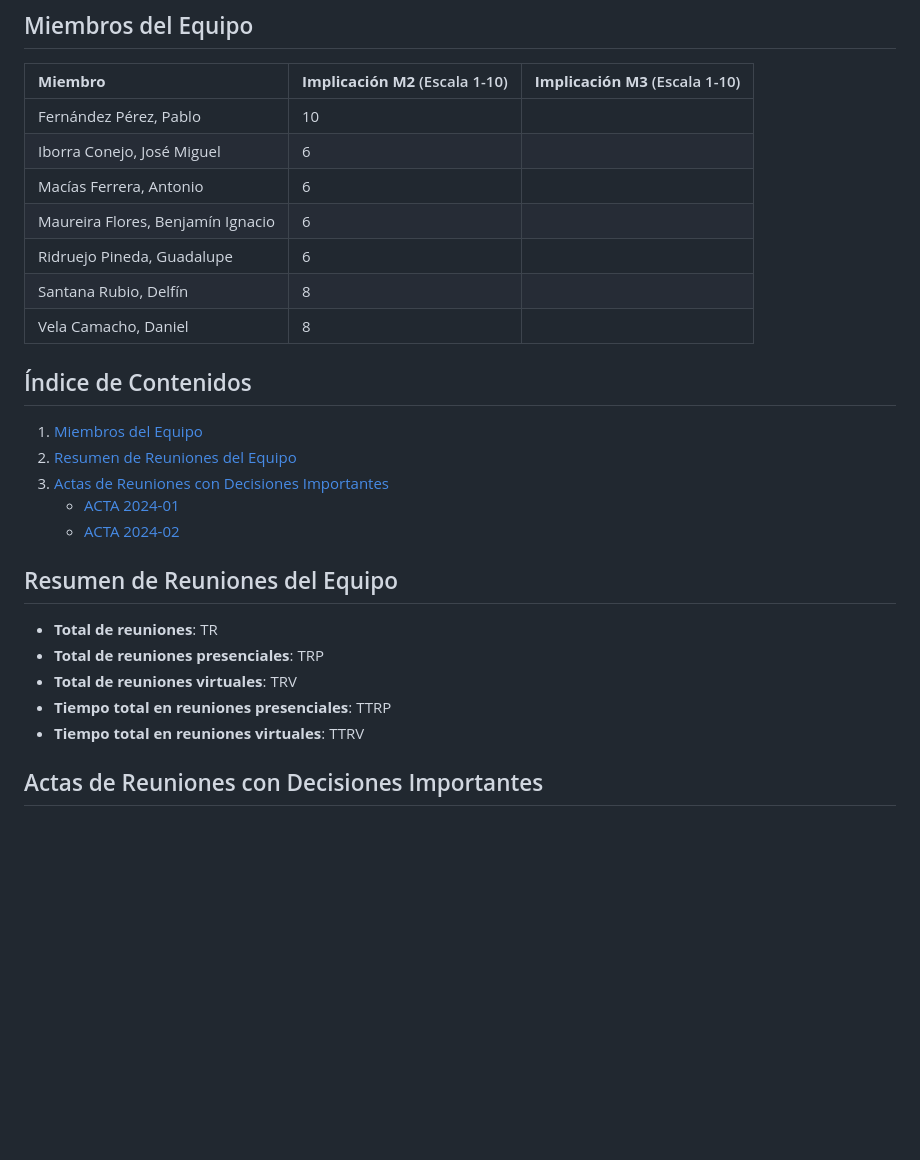
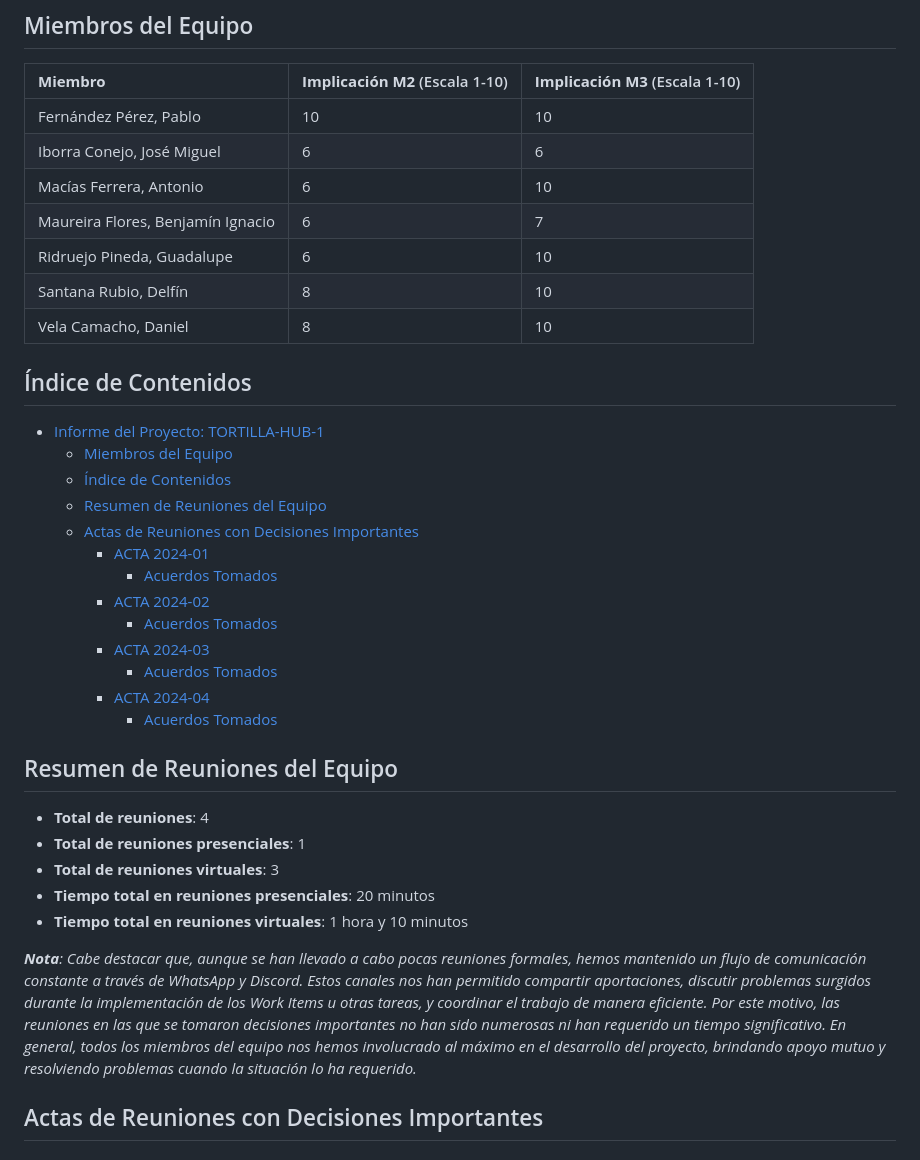
Before and after one commit to EGC-G2-tortilla/tortilla-hub, a Markdown page: docs/tortilla-hub-1/Diario del Equipo.md, the part around one of its changes. Drawn GitHub-style; blank space fills up the shorter version.

Commit message:
Docs: Informe de la reunión final en el diario del equipo

```diff
--- a/docs/tortilla-hub-1/Diario del Equipo.md
+++ b/docs/tortilla-hub-1/Diario del Equipo.md
@@ -9,29 +9,39 @@
 
 | **Miembro** | **Implicación M2** (Escala 1-10) | **Implicación M3** (Escala 1-10) |
 | :---- | :---- | :---- |
-| Fernández Pérez, Pablo | 10 | |
-| Iborra Conejo, José Miguel | 6 | |
-| Macías Ferrera, Antonio | 6 | |
-| Maureira Flores, Benjamín Ignacio | 6 | |
-| Ridruejo Pineda, Guadalupe | 6 | |
-| Santana Rubio, Delfín | 8 | |
-| Vela Camacho, Daniel | 8 | |
+| Fernández Pérez, Pablo | 10 | 10 |
+| Iborra Conejo, José Miguel | 6 | 6 |
+| Macías Ferrera, Antonio | 6 | 10 |
+| Maureira Flores, Benjamín Ignacio | 6 | 7 |
+| Ridruejo Pineda, Guadalupe | 6 | 10 |
+| Santana Rubio, Delfín | 8 | 10 |
+| Vela Camacho, Daniel | 8 | 10 |
 
 ## Índice de Contenidos
 
-1. [Miembros del Equipo](#miembros-del-equipo)
-2. [Resumen de Reuniones del Equipo](#resumen-de-reuniones-del-equipo)
-3. [Actas de Reuniones con Decisiones Importantes](#actas-de-reuniones-con-decisiones-importantes)
-   - [ACTA 2024-01](#acta-2024-01)
-   - [ACTA 2024-02](#acta-2024-02)
+- [Informe del Proyecto: TORTILLA-HUB-1](#informe-del-proyecto-tortilla-hub-1)
+  - [Miembros del Equipo](#miembros-del-equipo)
+  - [Índice de Contenidos](#índice-de-contenidos)
+  - [Resumen de Reuniones del Equipo](#resumen-de-reuniones-del-equipo)
+  - [Actas de Reuniones con Decisiones Importantes](#actas-de-reuniones-con-decisiones-importantes)
+    - [ACTA 2024-01](#acta-2024-01)
+      - [Acuerdos Tomados](#acuerdos-tomados)
+    - [ACTA 2024-02](#acta-2024-02)
+      - [Acuerdos Tomados](#acuerdos-tomados-1)
+    - [ACTA 2024-03](#acta-2024-03)
+      - [Acuerdos Tomados](#acuerdos-tomados-2)
+    - [ACTA 2024-04](#acta-2024-04)
+      - [Acuerdos Tomados](#acuerdos-tomados-3)
 
 ## Resumen de Reuniones del Equipo
 
-- **Total de reuniones**: TR
-- **Total de reuniones presenciales**: TRP
-- **Total de reuniones virtuales**: TRV
-- **Tiempo total en reuniones presenciales**: TTRP
-- **Tiempo total en reuniones virtuales**: TTRV
+- **Total de reuniones**: 4
+- **Total de reuniones presenciales**: 1
+- **Total de reuniones virtuales**: 3
+- **Tiempo total en reuniones presenciales**: 20 minutos
+- **Tiempo total en reuniones virtuales**: 1 hora y 10 minutos
+
+_**Nota**: Cabe destacar que, aunque se han llevado a cabo pocas reuniones formales, hemos mantenido un flujo de comunicación constante a través de WhatsApp y Discord. Estos canales nos han permitido compartir aportaciones, discutir problemas surgidos durante la implementación de los Work Items u otras tareas, y coordinar el trabajo de manera eficiente. Por este motivo, las reuniones en las que se tomaron decisiones importantes no han sido numerosas ni han requerido un tiempo significativo. En general, todos los miembros del equipo nos hemos involucrado al máximo en el desarrollo del proyecto, brindando apoyo mutuo y resolviendo problemas cuando la situación lo ha requerido._
 
 ## Actas de Reuniones con Decisiones Importantes
 
```
Also changed, not shown: other parts of docs/tortilla-hub-1/Diario del Equipo.md (+28 -0 lines).
